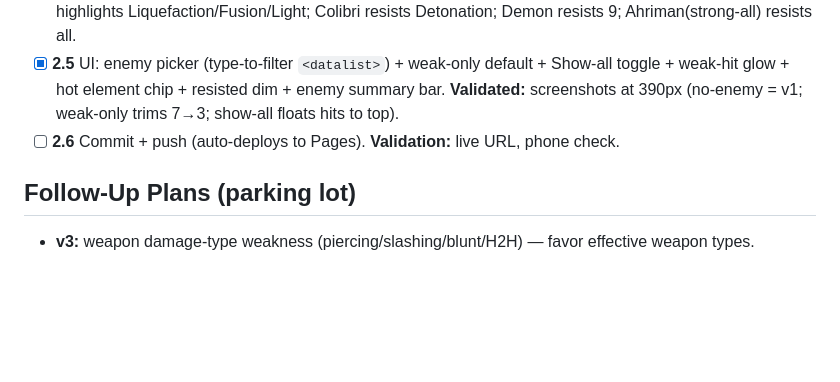
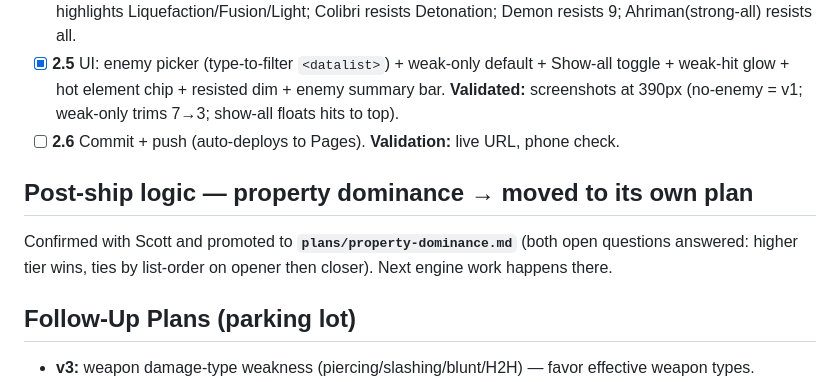
Before and after one commit to sdjohnso/horizon-skillchains, a Markdown page: plans/enemy-filter.md, the part around the change. GitHub-like rendering; blank space fills up the shorter version.

```diff
--- a/plans/enemy-filter.md
+++ b/plans/enemy-filter.md
@@ -133,6 +133,11 @@ rainbow orb (weak/strong to everything).
 - [x] **2.5** UI: enemy picker (type-to-filter `<datalist>`) + weak-only default + Show-all toggle + weak-hit glow + hot element chip + resisted dim + enemy summary bar. **Validated:** screenshots at 390px (no-enemy = v1; weak-only trims 7→3; show-all floats hits to top).
 - [ ] **2.6** Commit + push (auto-deploys to Pages). **Validation:** live URL, phone check.
 
+## Post-ship logic — property dominance → moved to its own plan
+
+Confirmed with Scott and promoted to **`plans/property-dominance.md`** (both open questions answered:
+higher tier wins, ties by list-order on opener then closer). Next engine work happens there.
+
 ## Follow-Up Plans (parking lot)
 
 - **v3:** weapon damage-type weakness (piercing/slashing/blunt/H2H) — favor effective weapon types.
```
Also changed, not shown: plans/ROADMAP.md (added, +14 -0 lines), plans/property-dominance.md (added, +60 -0 lines).
